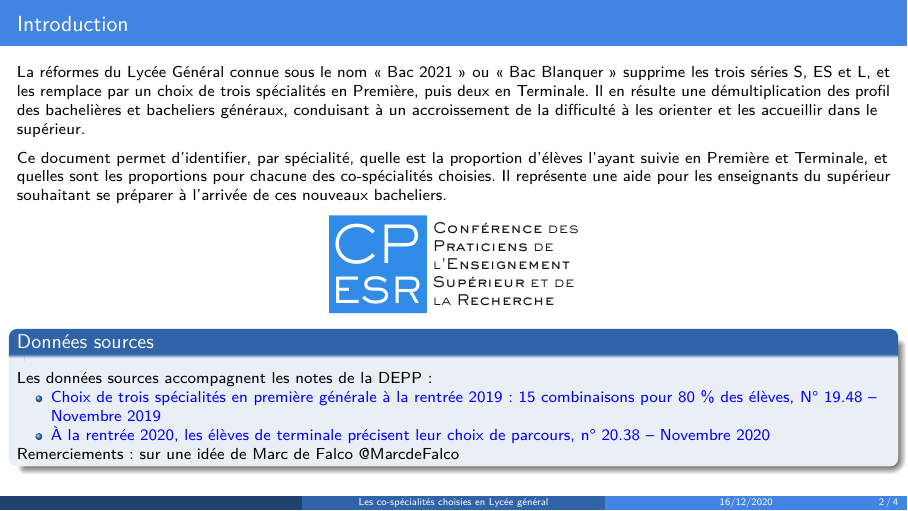
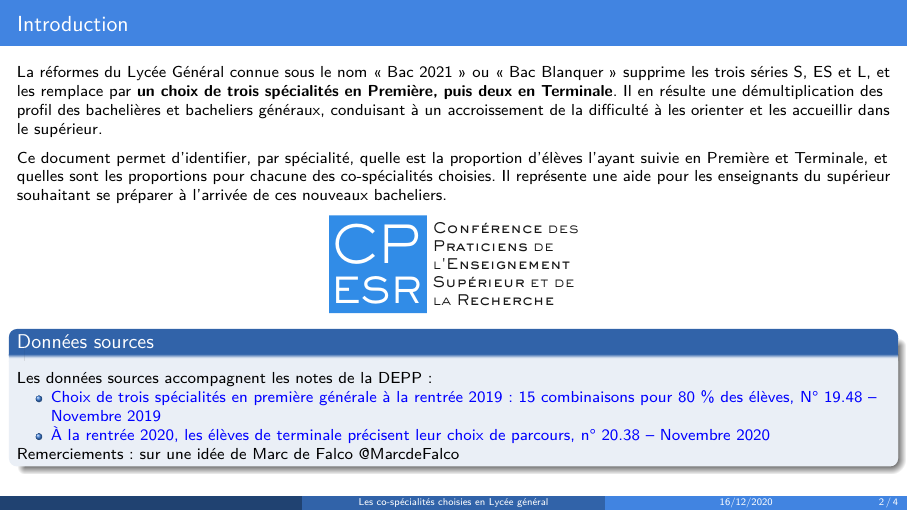
Before and after one commit to cpesr/SpecialitesLG, an R Markdown document (SpécialitésLycée.Rmd): page 2 of 4. Rendered offline with R 4.5, knitr and Pandoc, then LaTeX, with nearby package versions; some code elsewhere in the file could not run offline; a font, style sheet, LaTeX package, included part or bibliography that could not be used is replaced or left out.

```diff
--- a/SpécialitésLG-fonctions.R
+++ b/SpécialitésLG-fonctions.R
@@ -50,7 +50,8 @@
     summarise(Effectifs.disc = sum(Effectifs))
 
   df.rank <- df %>%
-    filter(Spécialités != discipline.cible, Niveau == "Terminale") %>%
+    #filter(Spécialités != discipline.cible, Niveau == "Terminale") %>%
+    filter(Niveau == "Terminale") %>%
     group_by(Spécialités) %>%
     summarise(Effectifs = sum(Effectifs)) %>%
     transmute(
@@ -58,7 +59,7 @@
       Rang = rank(desc(Effectifs)))
 
   df %>%
-    filter(Spécialités != discipline.cible) %>%
+    #filter(Spécialités != discipline.cible) %>%
     group_by(Niveau, Spécialités) %>%
     summarise(Effectifs = sum(Effectifs)) %>%
     merge(df.rank) %>%
--- a/SpécialitésLycée.Rmd
+++ b/SpécialitésLycée.Rmd
@@ -29,8 +29,8 @@
 # Introduction
 
 La réformes du Lycée Général connue sous le nom « Bac 2021 » ou « Bac Blanquer »
-supprime les trois séries S, ES et L, et les remplace par un choix de trois
-spécialités en Première, puis deux en Terminale.
+supprime les trois séries S, ES et L, et les remplace par __un choix de trois
+spécialités en Première, puis deux en Terminale__.
 Il en résulte une démultiplication des profil des bachelières et bacheliers généraux,
 conduisant à un accroissement de la difficulté à les orienter et les accueillir
 dans le supérieur.
```
Also changed, not shown: SpécialitésLycée.pdf.
